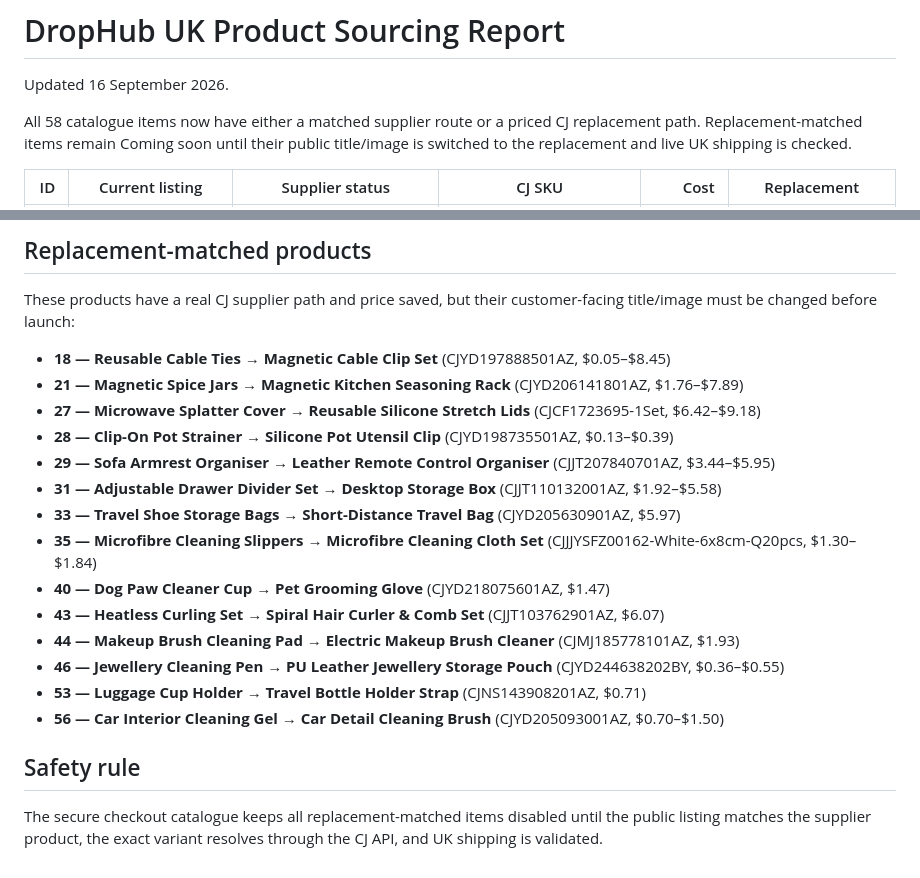
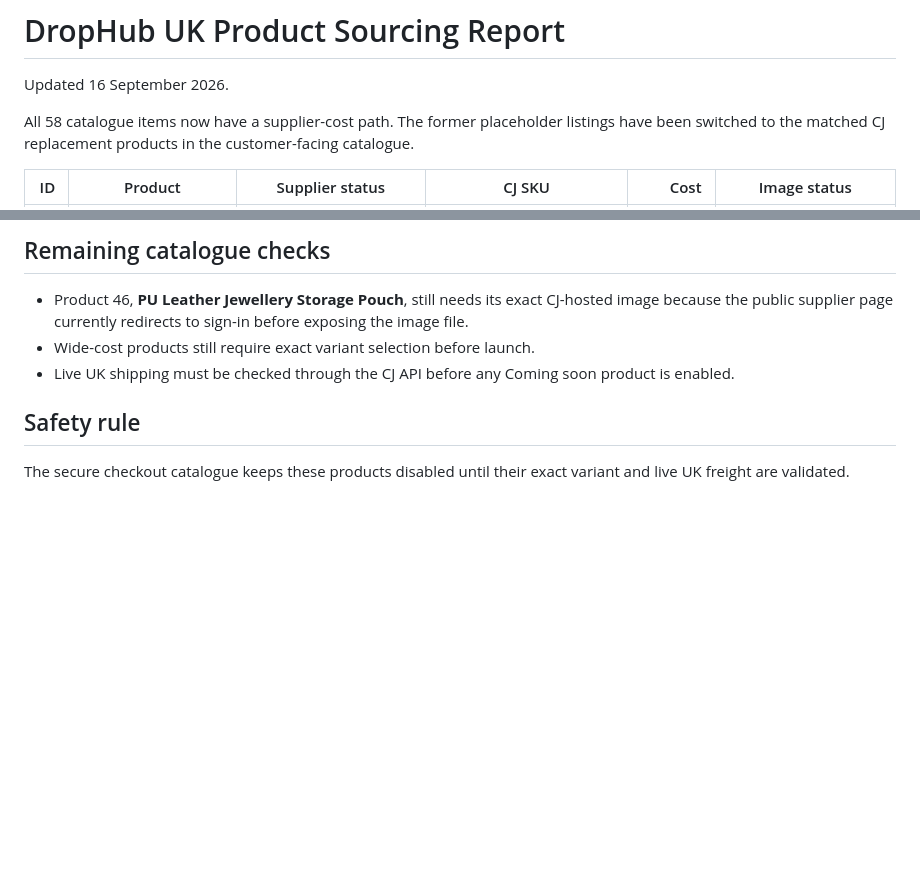
Before and after one commit to chrisandrews1990-cell/drop-hub-uk-store, a Markdown page: PRODUCT_SOURCING.md, 2 parts joined by grey strips. GitHub-like rendering; blank space fills up the shorter version.

Commit message:
Sync sourcing report with replacement catalogue

```diff
--- a/PRODUCT_SOURCING.md
+++ b/PRODUCT_SOURCING.md
@@ -2,7 +2,7 @@
 
 Updated 16 September 2026.
 
-All 58 catalogue items now have either a matched supplier route or a priced CJ replacement path. Replacement-matched items remain Coming soon until their public title/image is switched to the replacement and live UK shipping is checked.
+All 58 catalogue items now have a supplier-cost path. The former placeholder listings have been switched to the matched CJ replacement products in the customer-facing catalogue.
 
-| ID | Current listing | Supplier status | CJ SKU | Cost | Replacement |
+| ID | Product | Supplier status | CJ SKU | Cost | Image status |
 |---:|---|---|---|---:|---|
@@ -67,23 +67,10 @@ All 58 catalogue items now have either a matched supplier route or a priced CJ r
 
-## Replacement-matched products
+## Remaining catalogue checks
 
-These products have a real CJ supplier path and price saved, but their customer-facing title/image must be changed before launch:
-
-- **18 — Reusable Cable Ties → Magnetic Cable Clip Set** (CJYD197888501AZ, $0.05–$8.45)
-- **21 — Magnetic Spice Jars → Magnetic Kitchen Seasoning Rack** (CJYD206141801AZ, $1.76–$7.89)
-- **27 — Microwave Splatter Cover → Reusable Silicone Stretch Lids** (CJCF1723695-1Set, $6.42–$9.18)
-- **28 — Clip-On Pot Strainer → Silicone Pot Utensil Clip** (CJYD198735501AZ, $0.13–$0.39)
-- **29 — Sofa Armrest Organiser → Leather Remote Control Organiser** (CJJT207840701AZ, $3.44–$5.95)
-- **31 — Adjustable Drawer Divider Set → Desktop Storage Box** (CJJT110132001AZ, $1.92–$5.58)
-- **33 — Travel Shoe Storage Bags → Short-Distance Travel Bag** (CJYD205630901AZ, $5.97)
-- **35 — Microfibre Cleaning Slippers → Microfibre Cleaning Cloth Set** (CJJJYSFZ00162-White-6x8cm-Q20pcs, $1.30–$1.84)
-- **40 — Dog Paw Cleaner Cup → Pet Grooming Glove** (CJYD218075601AZ, $1.47)
-- **43 — Heatless Curling Set → Spiral Hair Curler & Comb Set** (CJJT103762901AZ, $6.07)
-- **44 — Makeup Brush Cleaning Pad → Electric Makeup Brush Cleaner** (CJMJ185778101AZ, $1.93)
-- **46 — Jewellery Cleaning Pen → PU Leather Jewellery Storage Pouch** (CJYD244638202BY, $0.36–$0.55)
-- **53 — Luggage Cup Holder → Travel Bottle Holder Strap** (CJNS143908201AZ, $0.71)
-- **56 — Car Interior Cleaning Gel → Car Detail Cleaning Brush** (CJYD205093001AZ, $0.70–$1.50)
+- Product 46, **PU Leather Jewellery Storage Pouch**, still needs its exact CJ-hosted image because the public supplier page currently redirects to sign-in before exposing the image file.
+- Wide-cost products still require exact variant selection before launch.
+- Live UK shipping must be checked through the CJ API before any Coming soon product is enabled.
 
 ## Safety rule
 
-The secure checkout catalogue keeps all replacement-matched items disabled until the public listing matches the supplier product, the exact variant resolves through the CJ API, and UK shipping is validated.
+The secure checkout catalogue keeps these products disabled until their exact variant and live UK freight are validated.
```
Also changed, not shown: other parts of PRODUCT_SOURCING.md (+58 -58 lines).
